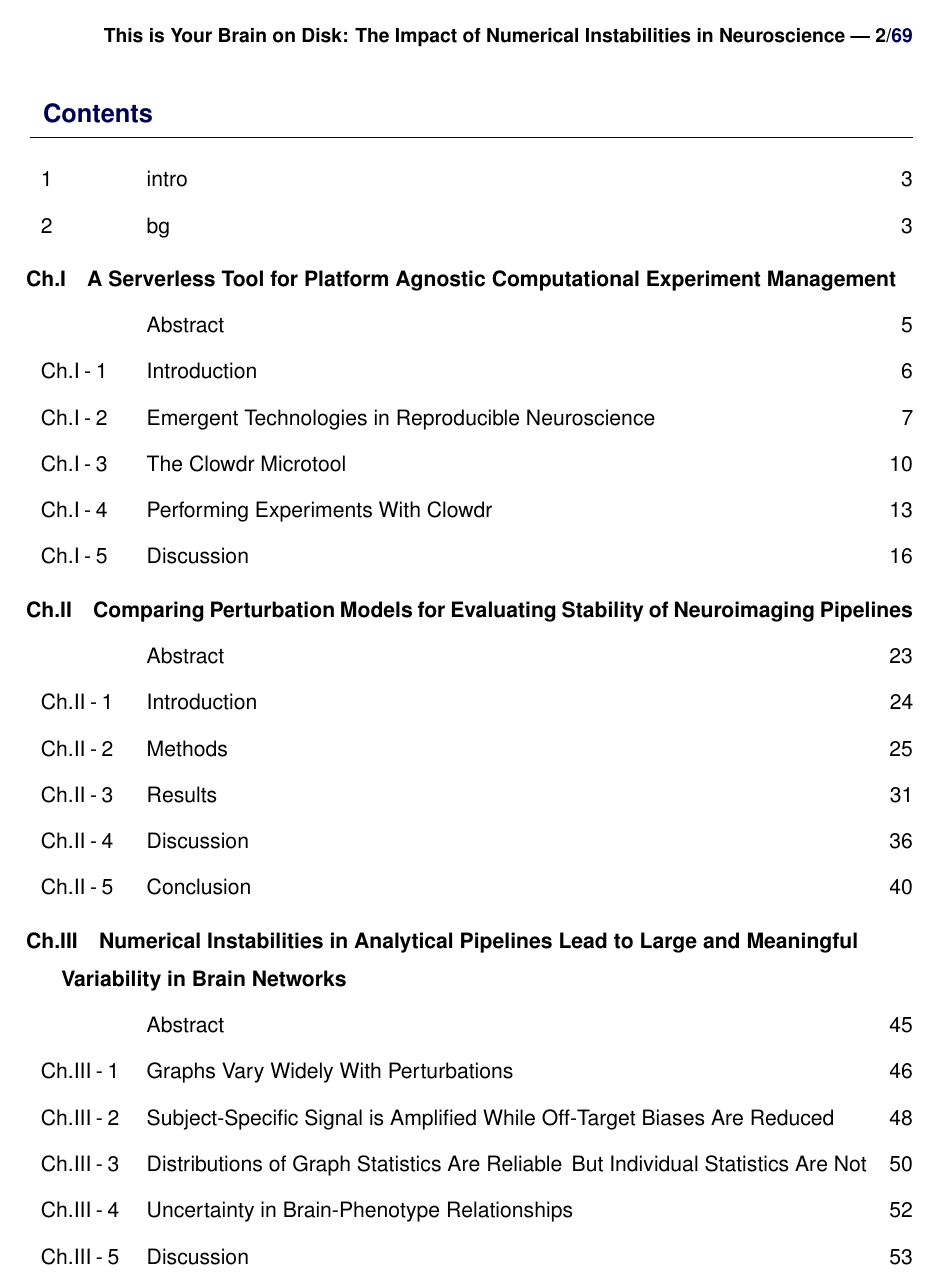
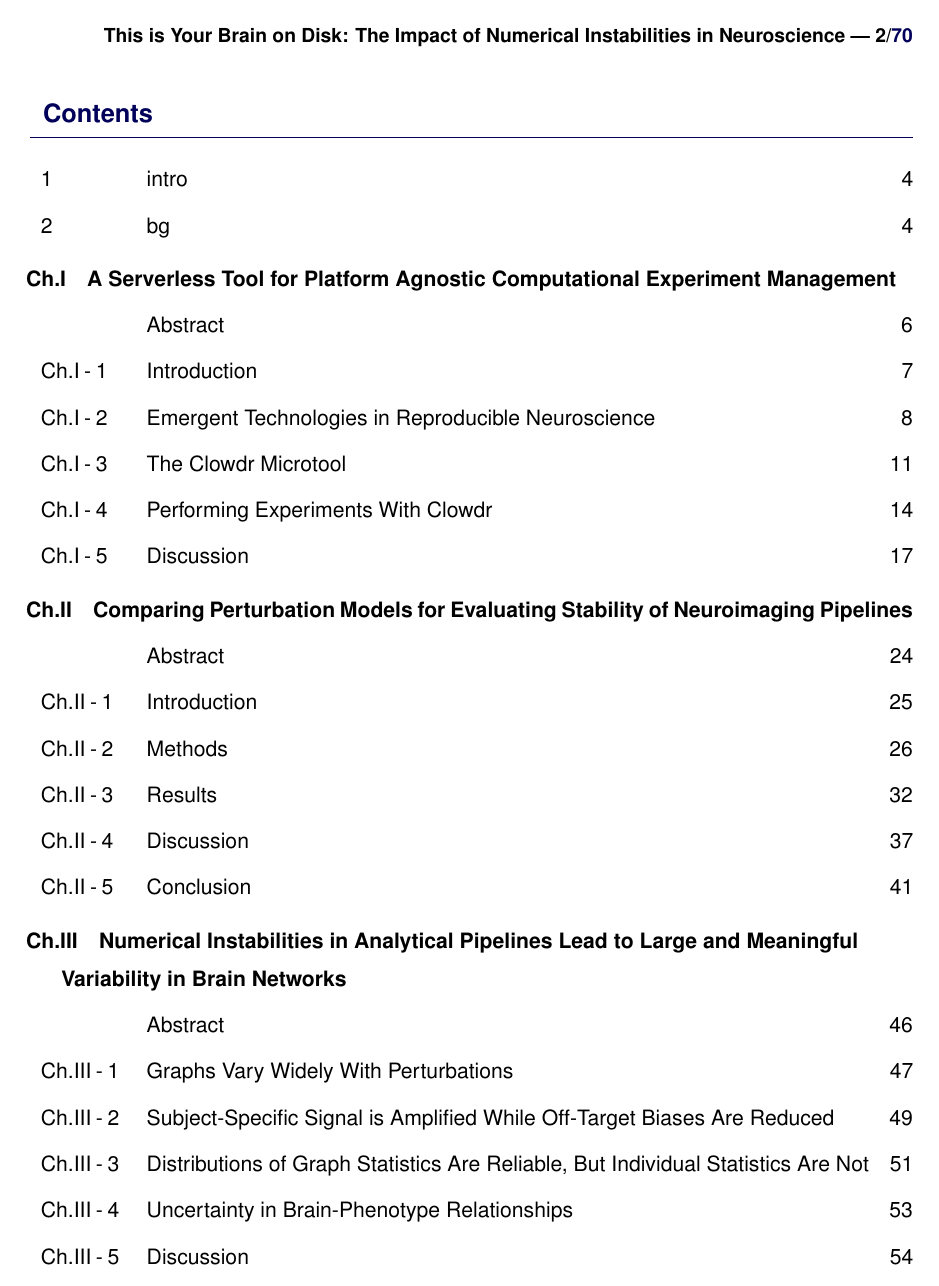
Before and after one commit to gkpapers/2021PhDThesis, a LaTeX thesis (main/gkiar_thesis.tex): page 2 of 70. The pictures show the PDF file main/gkiar_thesis.pdf that the author committed with the source.

Commit message:
fixed comma for toc entry

```diff
--- a/main/gkiar_thesis.tex
+++ b/main/gkiar_thesis.tex
@@ -110,6 +110,7 @@
 
 \flushbottom % Makes all text pages the same height
 \maketitle % Print the title and abstract box
+\thispagestyle{empty} % Removes page numbering from the first page
 \onecolumn
 \tableofcontents % Print the contents section
 \twocolumn
@@ -164,7 +165,7 @@ hithere
      2,secnonum,2,Abstract,ch3p2,
      3,section,2,Graphs Vary Widely With Perturbations,ch3p3,
      5,section,2,Subject-Specific Signal is Amplified While Off-Target Biases Are Reduced,ch3p5,
-     7,section,2,Distributions of Graph Statistics Are Reliable\, But Individual Statistics Are Not,ch3p7,
+     7,section,2,{Distributions of Graph Statistics Are Reliable, But Individual Statistics Are Not},ch3p7,
      9,section,2,Uncertainty in Brain-Phenotype Relationships,ch3p9,
      10,section,2,Discussion,ch3p10,
      12,section,2,Methods,ch3p12,
```
Also changed, not shown: main/gkiar_thesis.pdf, 1 other file.
